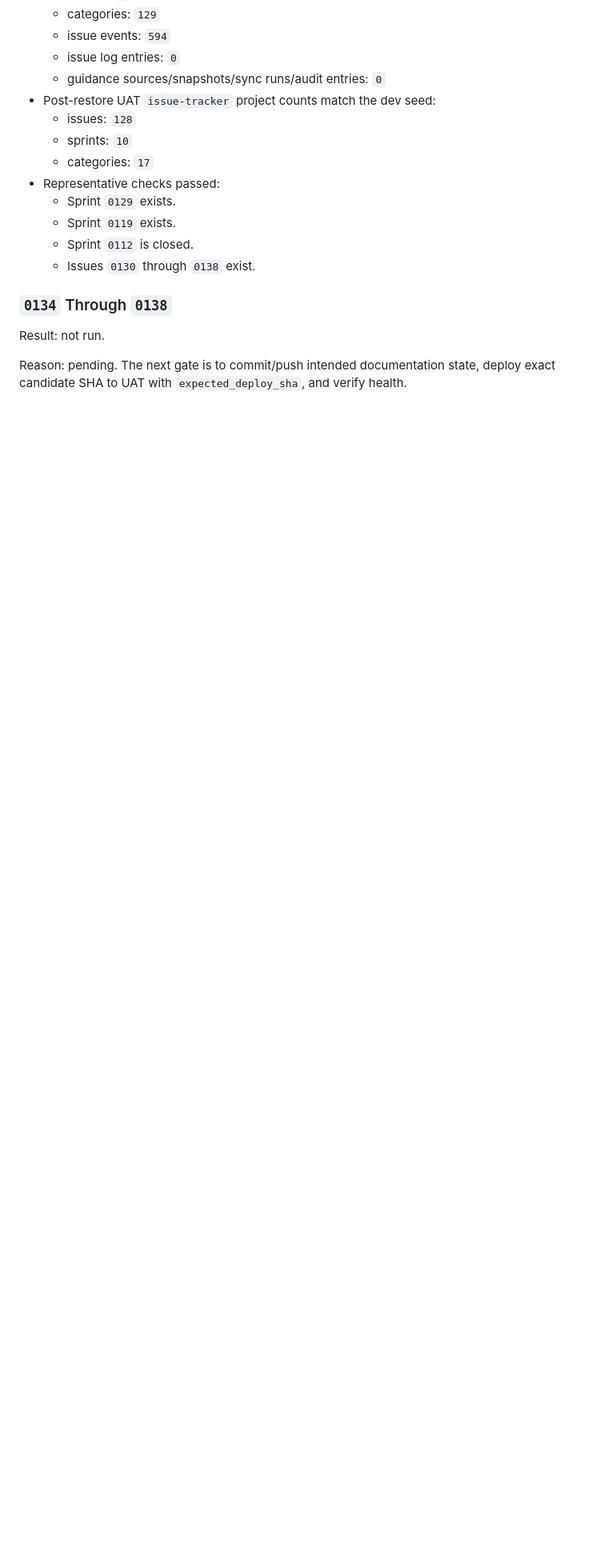
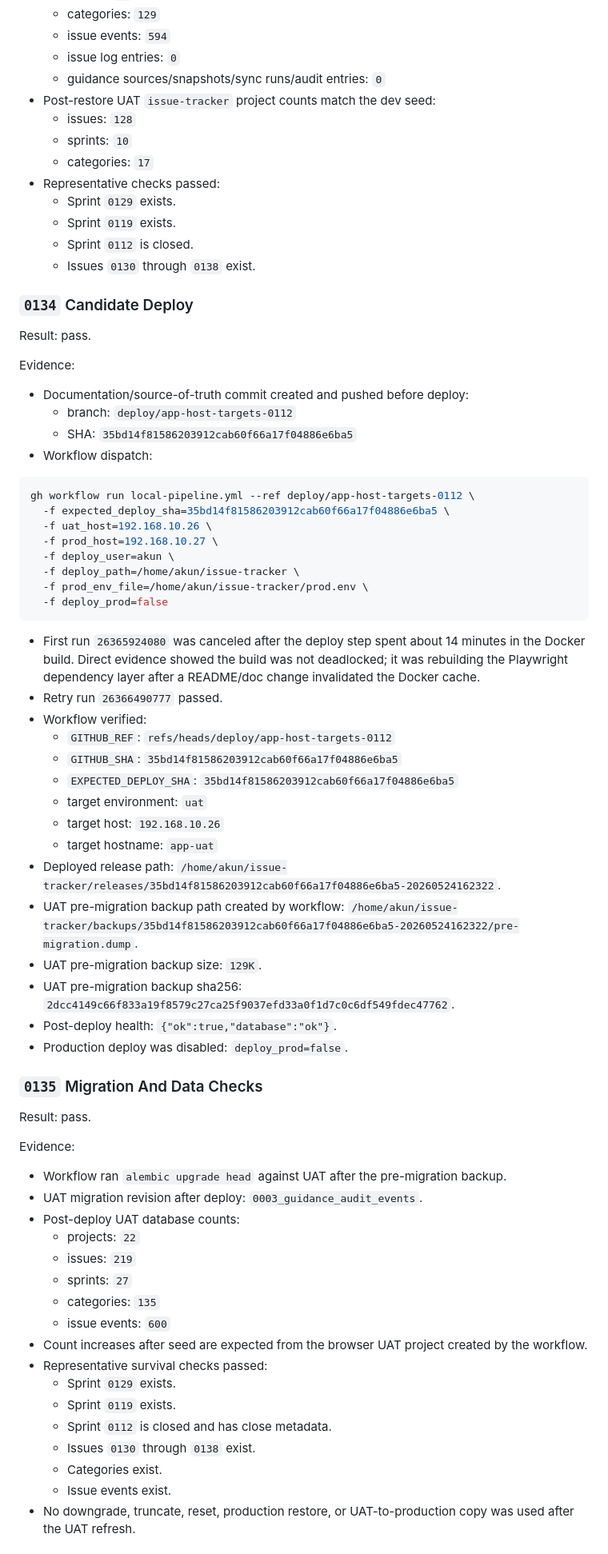
Before and after one commit to spacemanspiff99/issue-tracker, a Markdown page: documentation/uat/2026-05-24-sprint-0129-uat-as-staging-readiness.md, the part around one of its changes. Shown at 80% size. GitHub-like rendering; blank space fills up the shorter version.

Commit message:
Close UAT-as-staging readiness sprint

````diff
--- a/documentation/uat/2026-05-24-sprint-0129-uat-as-staging-readiness.md
+++ b/documentation/uat/2026-05-24-sprint-0129-uat-as-staging-readiness.md
@@ -146,8 +152,65 @@ Evidence:
   - Sprint `0112` is closed.
   - Issues `0130` through `0138` exist.
 
-### `0134` Through `0138`
+### `0134` Candidate Deploy
 
-Result: not run.
+Result: pass.
 
-Reason: pending. The next gate is to commit/push intended documentation state, deploy exact candidate SHA to UAT with `expected_deploy_sha`, and verify health.
+Evidence:
+
+- Documentation/source-of-truth commit created and pushed before deploy:
+  - branch: `deploy/app-host-targets-0112`
+  - SHA: `35bd14f81586203912cab60f66a17f04886e6ba5`
+- Workflow dispatch:
+
+```bash
+gh workflow run local-pipeline.yml --ref deploy/app-host-targets-0112 \
+  -f expected_deploy_sha=35bd14f81586203912cab60f66a17f04886e6ba5 \
+  -f uat_host=192.168.10.26 \
+  -f prod_host=192.168.10.27 \
+  -f deploy_user=akun \
+  -f deploy_path=/home/akun/issue-tracker \
+  -f prod_env_file=/home/akun/issue-tracker/prod.env \
+  -f deploy_prod=false
+```
+
+- First run `26365924080` was canceled after the deploy step spent about 14 minutes in the Docker build. Direct evidence showed the build was not deadlocked; it was rebuilding the Playwright dependency layer after a README/doc change invalidated the Docker cache.
+- Retry run `26366490777` passed.
+- Workflow verified:
+  - `GITHUB_REF`: `refs/heads/deploy/app-host-targets-0112`
+  - `GITHUB_SHA`: `35bd14f81586203912cab60f66a17f04886e6ba5`
+  - `EXPECTED_DEPLOY_SHA`: `35bd14f81586203912cab60f66a17f04886e6ba5`
+  - target environment: `uat`
+  - target host: `192.168.10.26`
+  - target hostname: `app-uat`
+- Deployed release path: `/home/akun/issue-tracker/releases/35bd14f81586203912cab60f66a17f04886e6ba5-20260524162322`.
+- UAT pre-migration backup path created by workflow: `/home/akun/issue-tracker/backups/35bd14f81586203912cab60f66a17f04886e6ba5-20260524162322/pre-migration.dump`.
+- UAT pre-migration backup size: `129K`.
+- UAT pre-migration backup sha256: `2dcc4149c66f833a19f8579c27ca25f9037efd33a0f1d7c0c6df549fdec47762`.
+- Post-deploy health: `{"ok":true,"database":"ok"}`.
+- Production deploy was disabled: `deploy_prod=false`.
+
+### `0135` Migration And Data Checks
+
+Result: pass.
+
+Evidence:
+
+- Workflow ran `alembic upgrade head` against UAT after the pre-migration backup.
+- UAT migration revision after deploy: `0003_guidance_audit_events`.
+- Post-deploy UAT database counts:
+  - projects: `22`
+  - issues: `219`
+  - sprints: `27`
+  - categories: `135`
+  - issue events: `600`
+- Count increases after seed are expected from the browser UAT project created by the workflow.
+- Representative survival checks passed:
+  - Sprint `0129` exists.
+  - Sprint `0119` exists.
+  - Sprint `0112` is closed and has close metadata.
+  - Issues `0130` through `0138` exist.
+  - Categories exist.
+  - Issue events exist.
+- No downgrade, truncate, reset, production restore, or UAT-to-production copy was used after the UAT refresh.
+
````
Also changed, not shown: other parts of documentation/uat/2026-05-24-sprint-0129-uat-as-staging-readiness.md (+69 -6 lines), documentation/sprints/0129-uat-as-staging-dev-seed-production-readiness.md (+1 -1 lines).
